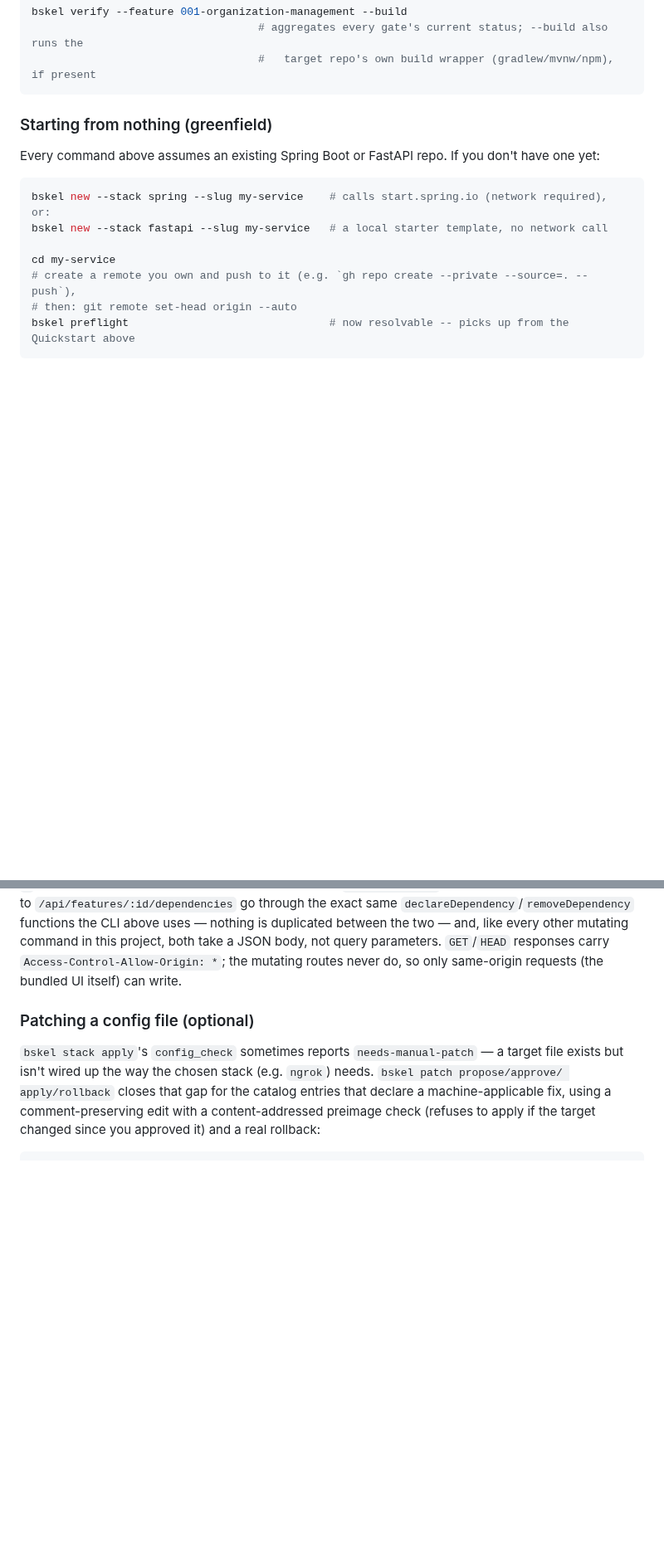
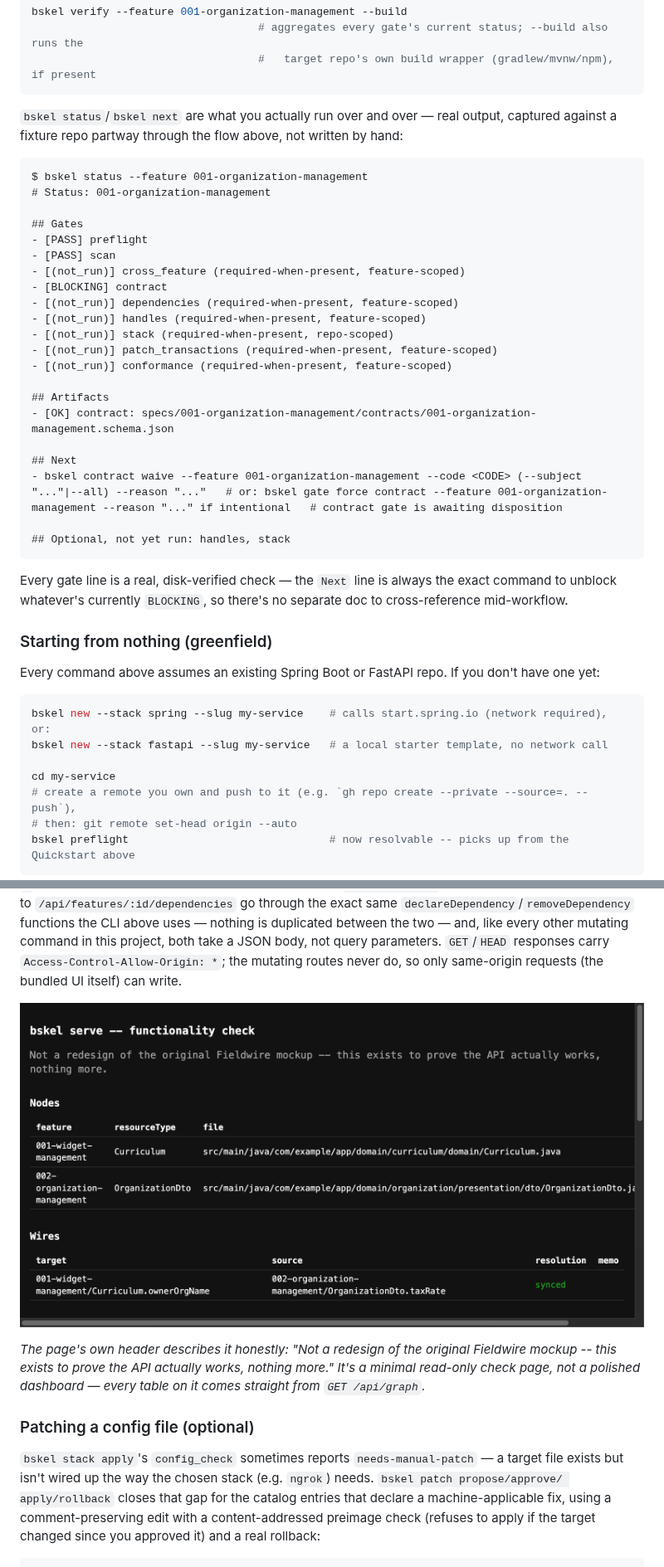
Before and after one commit to popixoxipop-collab/backend-skeleton, a Markdown page: README.md, 2 parts joined by grey strips. Shown at 83% size. Drawn GitHub-style; pictures changed too: docs/serve-ui.png (added); blank space fills up the shorter version.

````diff
--- a/README.md
+++ b/README.md
@@ -85,6 +108,36 @@ bskel verify --feature 001-organization-management --build
                                    # aggregates every gate's current status; --build also runs the
                                    #   target repo's own build wrapper (gradlew/mvnw/npm), if present
 ```
+
+`bskel status`/`bskel next` are what you actually run over and over — real output, captured against
+a fixture repo partway through the flow above, not written by hand:
+
+```text
+$ bskel status --feature 001-organization-management
+# Status: 001-organization-management
+
+## Gates
+- [PASS] preflight
+- [PASS] scan
+- [(not_run)] cross_feature (required-when-present, feature-scoped)
+- [BLOCKING] contract
+- [(not_run)] dependencies (required-when-present, feature-scoped)
+- [(not_run)] handles (required-when-present, feature-scoped)
+- [(not_run)] stack (required-when-present, repo-scoped)
+- [(not_run)] patch_transactions (required-when-present, feature-scoped)
+- [(not_run)] conformance (required-when-present, feature-scoped)
+
+## Artifacts
+- [OK] contract: specs/001-organization-management/contracts/001-organization-management.schema.json
+
+## Next
+- bskel contract waive --feature 001-organization-management --code <CODE> (--subject "..."|--all) --reason "..."   # or: bskel gate force contract --feature 001-organization-management --reason "..." if intentional   # contract gate is awaiting disposition
+
+## Optional, not yet run: handles, stack
+```
+
+Every gate line is a real, disk-verified check — the `Next` line is always the exact command to
+unblock whatever's currently `BLOCKING`, so there's no separate doc to cross-reference mid-workflow.
 
 ### Starting from nothing (greenfield)
 
@@ -245,6 +298,12 @@ UI's own POST/DELETE calls to `/api/features/:id/dependencies` go through the ex
 between the two — and, like every other mutating command in this project, both take a JSON body,
 not query parameters. `GET`/`HEAD` responses carry `Access-Control-Allow-Origin: *`; the mutating
 routes never do, so only same-origin requests (the bundled UI itself) can write.
+
+![bskel serve's dependency-graph UI, showing a real declared field-to-field dependency resolved as synced](https://raw.githubusercontent.com/popixoxipop-collab/backend-skeleton/main/docs/serve-ui.png)
+
+*The page's own header describes it honestly: "Not a redesign of the original Fieldwire mockup --
+this exists to prove the API actually works, nothing more." It's a minimal read-only check page, not
+a polished dashboard — every table on it comes straight from `GET /api/graph`.*
 
 ### Patching a config file (optional)
 
````
Also changed, not shown: other parts of README.md (+23 -0 lines), docs/demo.gif (added), 2 other files.
